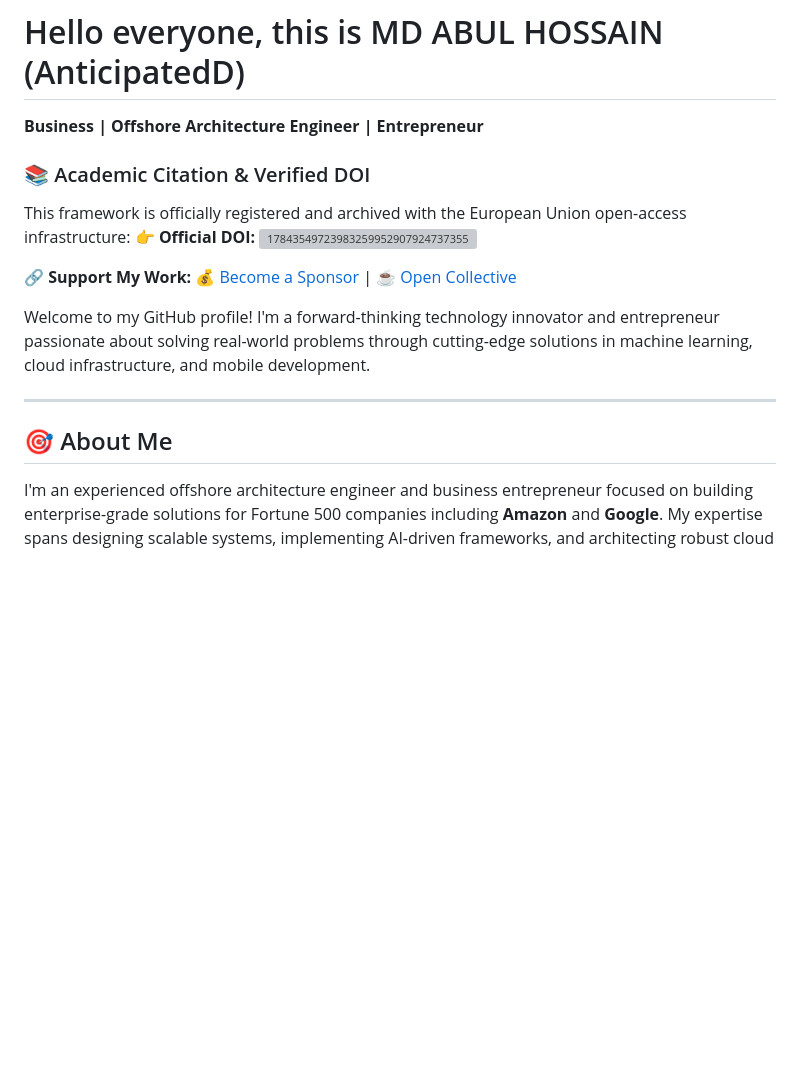
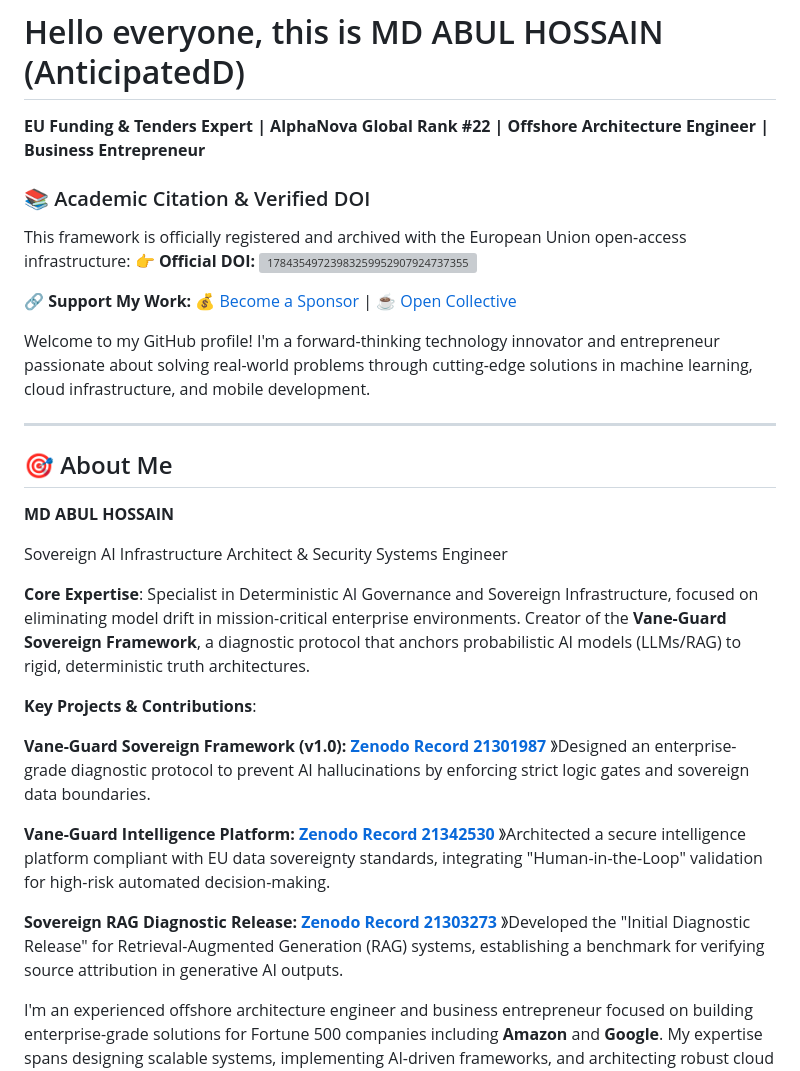
Before and after one commit to AnticipatedD/AnticipatedD, a Markdown page: README.md, the part around the change. GitHub-like rendering; blank space fills up the shorter version; grey boxes are pictures that could not be loaded.

```diff
--- a/README.md
+++ b/README.md
@@ -1,6 +1,6 @@
 # Hello everyone, this is MD ABUL HOSSAIN (AnticipatedD)
 
-**Business | Offshore Architecture Engineer | Entrepreneur**
+**EU Funding & Tenders Expert | AlphaNova Global Rank #22  | Offshore Architecture Engineer | Business Entrepreneur**
 
 ### 📚 Academic Citation & Verified DOI
 This framework is officially registered and archived with the European Union open-access infrastructure:
@@ -14,6 +14,25 @@ Welcome to my GitHub profile! I'm a forward-thinking technology innovator and en
 ---
 
 ## 🎯 About Me
+**MD ABUL HOSSAIN**
+
+Sovereign AI Infrastructure Architect & Security Systems Engineer
+
+**Core Expertise**: Specialist in Deterministic AI Governance and Sovereign Infrastructure, focused on eliminating model drift in mission-critical enterprise environments.
+Creator of the **Vane-Guard Sovereign Framework**, a diagnostic protocol that anchors probabilistic AI models (LLMs/RAG) to rigid, deterministic truth architectures.
+
+**Key Projects & Contributions**:
+
+**Vane-Guard Sovereign Framework (v1.0): [Zenodo Record 21301987](https://doi.org/10.5281/zenodo.21301987)**
+》Designed an enterprise-grade diagnostic protocol to prevent AI hallucinations by enforcing strict logic gates and sovereign data boundaries.
+
+**Vane-Guard Intelligence Platform:
+[Zenodo Record 21342530](https://doi.org/10.5281/zenodo.21342530)**
+》Architected a secure intelligence platform compliant with EU data sovereignty standards, integrating "Human-in-the-Loop" validation for high-risk automated decision-making.
+
+**Sovereign RAG Diagnostic Release:
+[Zenodo Record 21303273](https://doi.org/10.5281/zenodo.21303273)**
+》Developed the "Initial Diagnostic Release" for Retrieval-Augmented Generation (RAG) systems, establishing a benchmark for verifying source attribution in generative AI outputs.
 
 I'm an experienced offshore architecture engineer and business entrepreneur focused on building enterprise-grade solutions for Fortune 500 companies including **Amazon** and **Google**. My expertise spans designing scalable systems, implementing AI-driven frameworks, and architecting robust cloud infrastructures.
 
```
